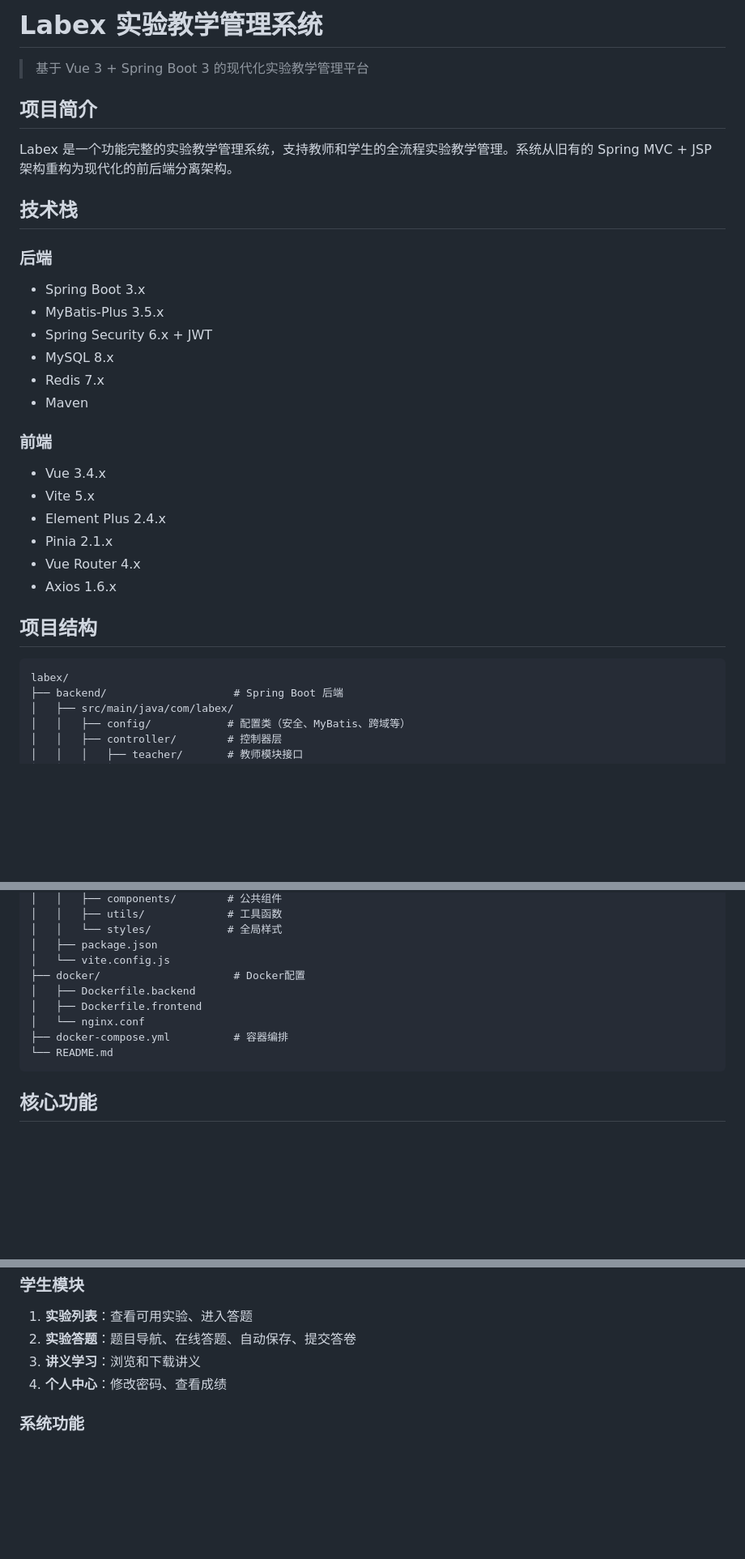
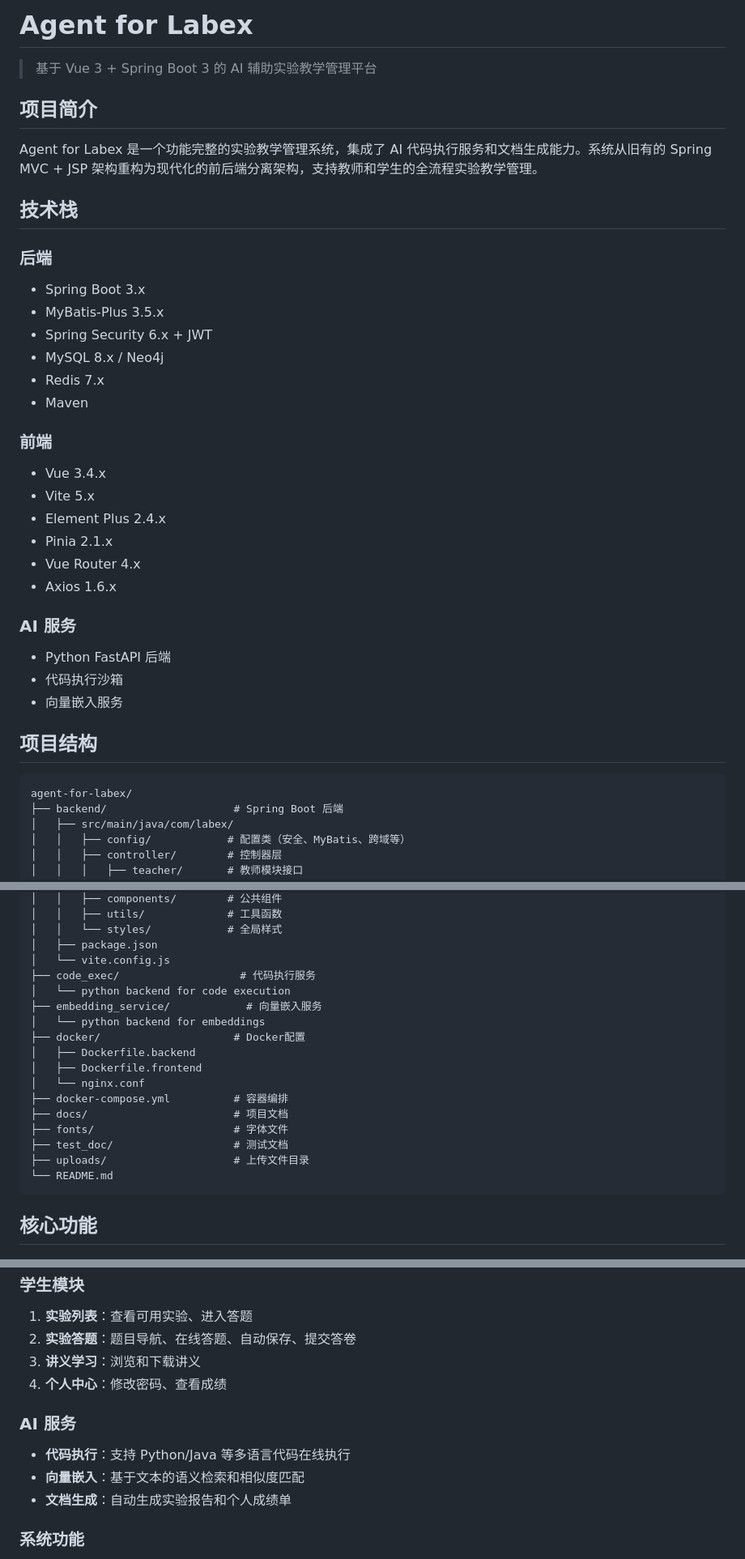
Before and after one commit to yufeiyang111/Agent-for-labex, a Markdown page: README.md, 3 parts joined by grey strips. Shown at 81% size. Drawn GitHub-style; blank space fills up the shorter version.

````diff
--- a/README.md
+++ b/README.md
@@ -1,10 +1,10 @@
-# Labex 实验教学管理系统
+# Agent for Labex
 
-> 基于 Vue 3 + Spring Boot 3 的现代化实验教学管理平台
+> 基于 Vue 3 + Spring Boot 3 的 AI 辅助实验教学管理平台
 
 ## 项目简介
 
-Labex 是一个功能完整的实验教学管理系统，支持教师和学生的全流程实验教学管理。系统从旧有的 Spring MVC + JSP 架构重构为现代化的前后端分离架构。
+Agent for Labex 是一个功能完整的实验教学管理系统，集成了 AI 代码执行服务和文档生成能力。系统从旧有的 Spring MVC + JSP 架构重构为现代化的前后端分离架构，支持教师和学生的全流程实验教学管理。
 
 ## 技术栈
 
@@ -12,7 +12,7 @@ Labex 是一个功能完整的实验教学管理系统，支持教师和学生
 - Spring Boot 3.x
 - MyBatis-Plus 3.5.x
 - Spring Security 6.x + JWT
-- MySQL 8.x
+- MySQL 8.x / Neo4j
 - Redis 7.x
 - Maven
 
@@ -24,10 +24,15 @@ Labex 是一个功能完整的实验教学管理系统，支持教师和学生
 - Vue Router 4.x
 - Axios 1.6.x
 
+### AI 服务
+- Python FastAPI 后端
+- 代码执行沙箱
+- 向量嵌入服务
+
 ## 项目结构
 
 ```
-labex/
+agent-for-labex/
 ├── backend/                    # Spring Boot 后端
 │   ├── src/main/java/com/labex/
 │   │   ├── config/            # 配置类（安全、MyBatis、跨域等）
@@ -59,11 +64,19 @@ labex/
 │   │   └── styles/            # 全局样式
 │   ├── package.json
 │   └── vite.config.js
+├── code_exec/                   # 代码执行服务
+│   └── python backend for code execution
+├── embedding_service/            # 向量嵌入服务
+│   └── python backend for embeddings
 ├── docker/                     # Docker配置
 │   ├── Dockerfile.backend
 │   ├── Dockerfile.frontend
 │   └── nginx.conf
 ├── docker-compose.yml          # 容器编排
+├── docs/                       # 项目文档
+├── fonts/                      # 字体文件
+├── test_doc/                   # 测试文档
+├── uploads/                    # 上传文件目录
 └── README.md
 ```
 
@@ -82,6 +95,11 @@ labex/
 3. **讲义学习**：浏览和下载讲义
 4. **个人中心**：修改密码、查看成绩
 
+### AI 服务
+- **代码执行**：支持 Python/Java 等多语言代码在线执行
+- **向量嵌入**：基于文本的语义检索和相似度匹配
+- **文档生成**：自动生成实验报告和个人成绩单
+
 ### 系统功能
 - JWT认证授权
 - 角色权限控制
````
Also changed, not shown: other parts of README.md (+16 -42 lines).
